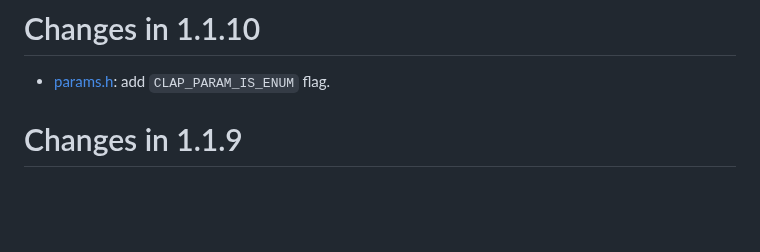
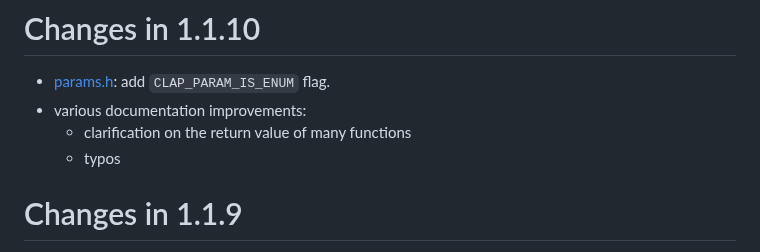
Before and after one commit to free-audio/clap, a Markdown page: ChangeLog.md, the part around the change. Rendered like a GitHub page; blank space fills up the shorter version.

Commit message:
Update changelog

```diff
--- a/ChangeLog.md
+++ b/ChangeLog.md
@@ -1,6 +1,9 @@
 # Changes in 1.1.10
 
 * [params.h](include/clap/ext/params.h): add `CLAP_PARAM_IS_ENUM` flag.
+* various documentation improvements:
+  * clarification on the return value of many functions
+  * typos
 
 # Changes in 1.1.9
 
```
